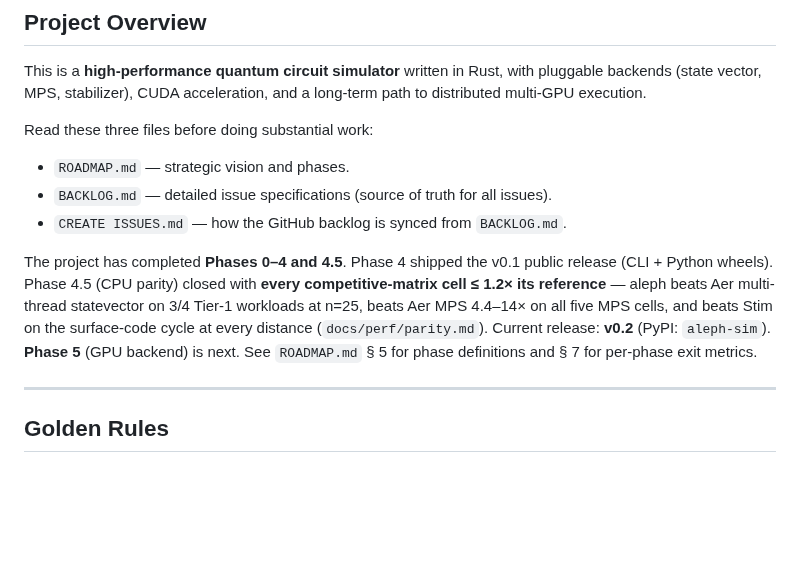
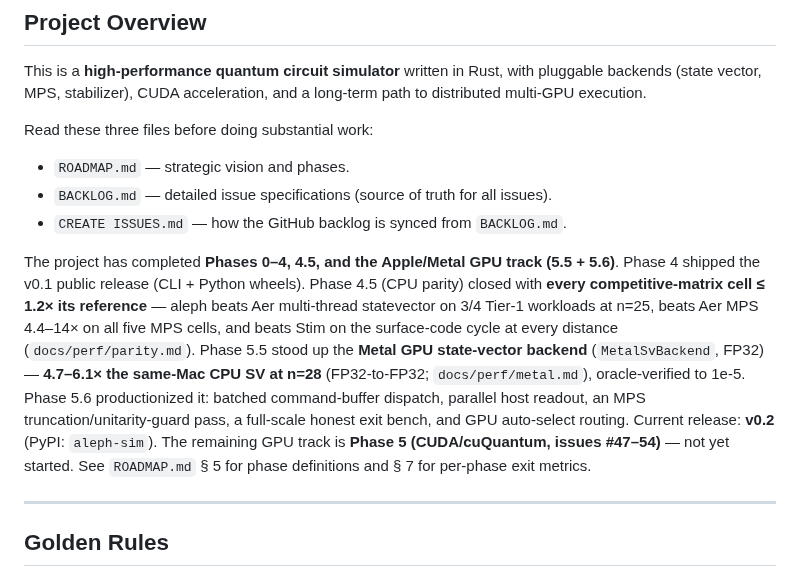
Before and after one commit to aleph-sim/aleph, a Markdown page: CLAUDE.md, the part around the change. GitHub-like rendering; blank space fills up the shorter version.

Commit message:
[meta] Update CLAUDE.md: Apple/Metal GPU track (Phase 5.5 + 5.6) complete (#215)
The project-overview paragraph still said "Phases 0–4 and 4.5 ... Phase 5
(GPU backend) is next." Since then the whole Apple/Metal track shipped:
Phase 5.5 stood up MetalSvBackend (FP32, 4.7–6.1× the CPU SV at n=28) and
Phase 5.6 productionized it (batched dispatch, parallel readout, MPS
guards + coverage, honest exit bench, GPU auto-select). Records that, and
clarifies the remaining GPU work is the CUDA/cuQuantum Phase 5 (#47–54),
not yet started.

Co-authored-by: Claude Opus 4.8 (1M context) <noreply@anthropic.com>

```diff
--- a/CLAUDE.md
+++ b/CLAUDE.md
@@ -15,7 +15,7 @@ Read these three files before doing substantial work:
 - `BACKLOG.md` — detailed issue specifications (source of truth for all issues).
 - `CREATE ISSUES.md` — how the GitHub backlog is synced from `BACKLOG.md`.
 
-The project has completed **Phases 0–4 and 4.5**. Phase 4 shipped the v0.1 public release (CLI + Python wheels). Phase 4.5 (CPU parity) closed with **every competitive-matrix cell ≤ 1.2× its reference** — aleph beats Aer multi-thread statevector on 3/4 Tier-1 workloads at n=25, beats Aer MPS 4.4–14× on all five MPS cells, and beats Stim on the surface-code cycle at every distance (`docs/perf/parity.md`). Current release: **v0.2** (PyPI: `aleph-sim`). **Phase 5** (GPU backend) is next. See `ROADMAP.md` § 5 for phase definitions and § 7 for per-phase exit metrics.
+The project has completed **Phases 0–4, 4.5, and the Apple/Metal GPU track (5.5 + 5.6)**. Phase 4 shipped the v0.1 public release (CLI + Python wheels). Phase 4.5 (CPU parity) closed with **every competitive-matrix cell ≤ 1.2× its reference** — aleph beats Aer multi-thread statevector on 3/4 Tier-1 workloads at n=25, beats Aer MPS 4.4–14× on all five MPS cells, and beats Stim on the surface-code cycle at every distance (`docs/perf/parity.md`). Phase 5.5 stood up the **Metal GPU state-vector backend** (`MetalSvBackend`, FP32) — **4.7–6.1× the same-Mac CPU SV at n=28** (FP32-to-FP32; `docs/perf/metal.md`), oracle-verified to 1e-5. Phase 5.6 productionized it: batched command-buffer dispatch, parallel host readout, an MPS truncation/unitarity-guard pass, a full-scale honest exit bench, and GPU auto-select routing. Current release: **v0.2** (PyPI: `aleph-sim`). The remaining GPU track is **Phase 5 (CUDA/cuQuantum, issues #47–54)** — not yet started. See `ROADMAP.md` § 5 for phase definitions and § 7 for per-phase exit metrics.
 
 -----
 
```
